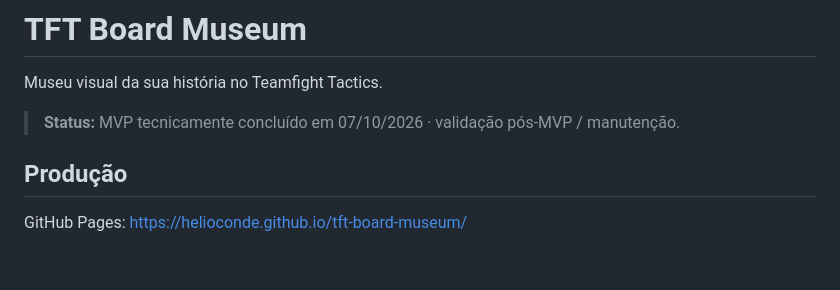
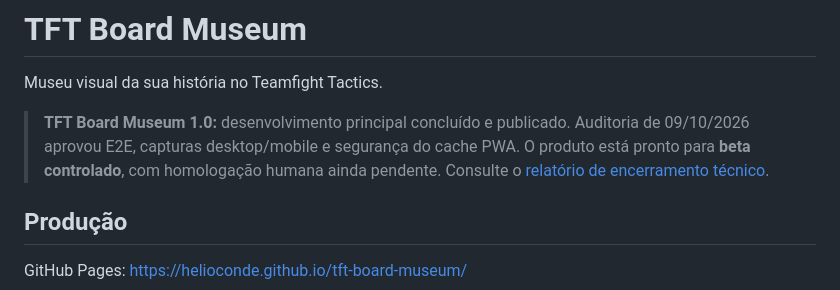
Before and after one commit to HelioConde/tft-board-museum, a Markdown page: README.md, the part around the change. GitHub-like rendering; blank space fills up the shorter version.

Commit message:
docs: mark TFT Board Museum v1 release as technically complete

```diff
--- a/README.md
+++ b/README.md
@@ -2,7 +2,7 @@
 
 Museu visual da sua história no Teamfight Tactics.
 
-> **Status:** MVP tecnicamente concluído em 07/10/2026 · validação pós-MVP / manutenção.
+> **TFT Board Museum 1.0:** desenvolvimento principal concluído e publicado. Auditoria de 09/10/2026 aprovou E2E, capturas desktop/mobile e segurança do cache PWA. O produto está pronto para **beta controlado**, com homologação humana ainda pendente. Consulte o [relatório de encerramento técnico](RELEASE_V1.md).
 
 ## Produção
 
```
